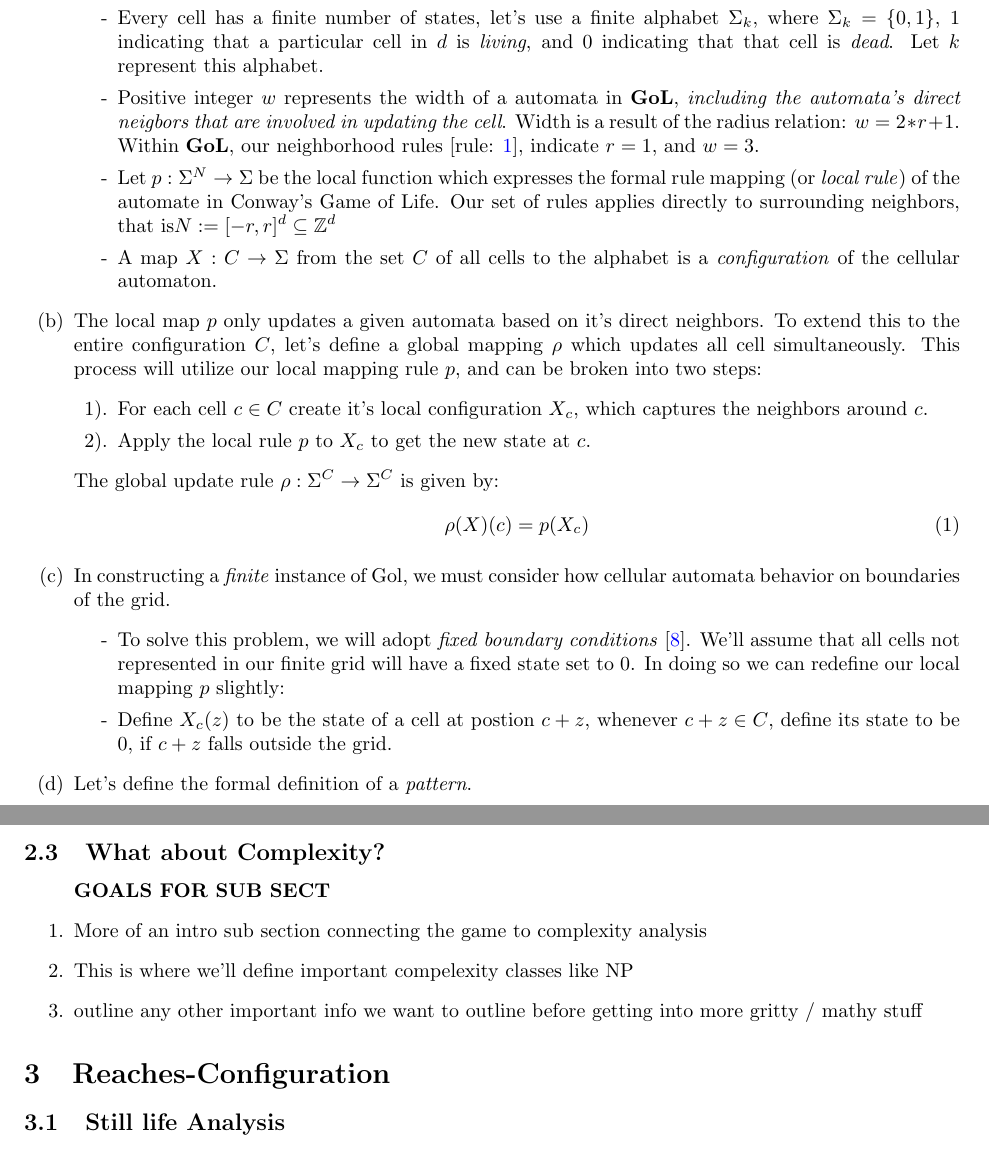
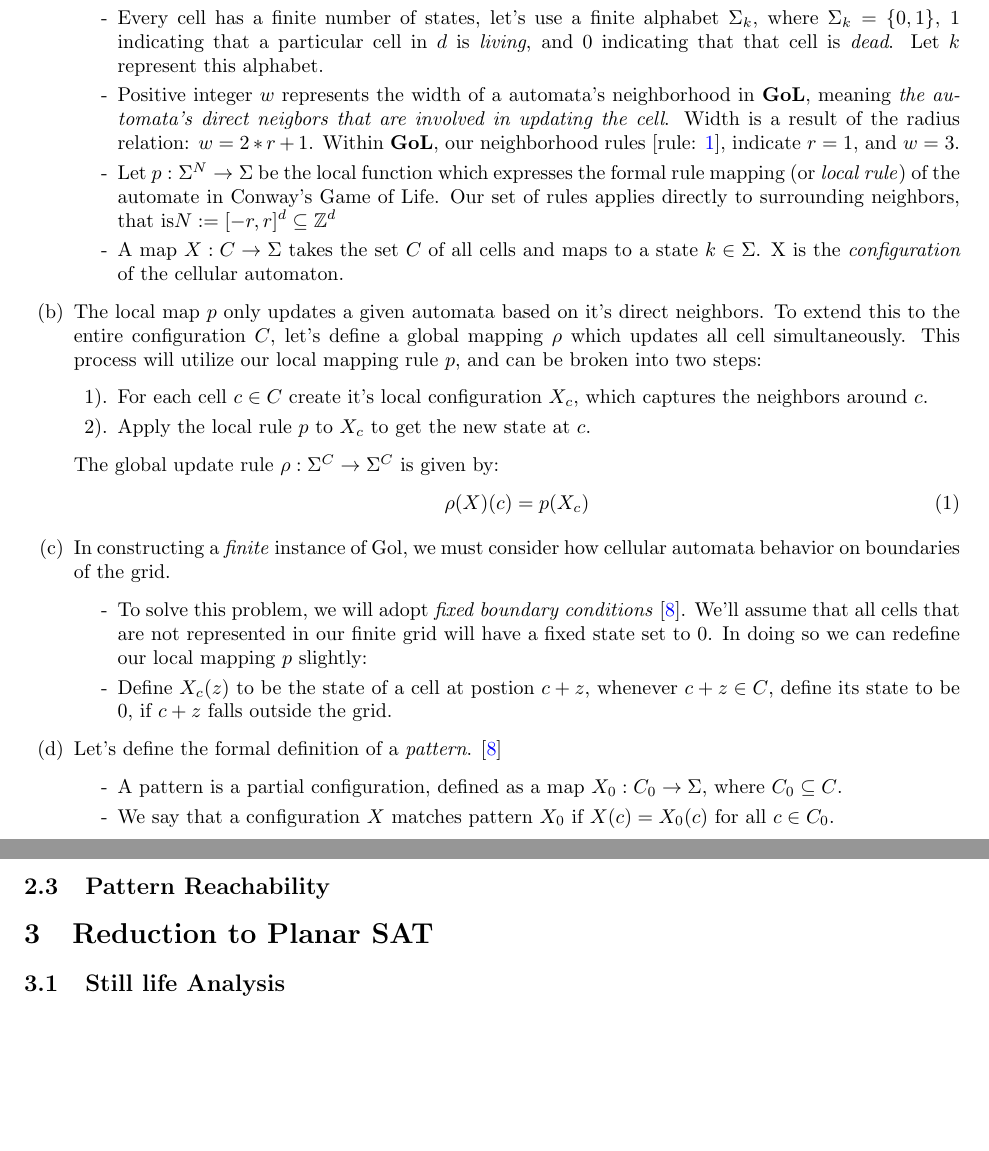
Before and after one commit to akgohain/csci3384_conway, a LaTeX document (write-up.tex): two parts of pages 4 and 5 of 5, joined at a grey line, cut so that both start at the same text, the shorter picture padded with empty space. Compiled offline with pdfLaTeX.

Commit message:
pattern def

```diff
--- a/write-up.tex
+++ b/write-up.tex
@@ -145,9 +145,9 @@ To begin, let's represent an instance of a cellular automata in Conway's Game of
     \begin{enumerate}
       \item[-] $d$ denotes the dimensions of the finite grid that the automata evolve in. In representing Conway's game of life, our dimensions space will be set to $d = 2$
       \item[-] Every cell has a finite number of states, let's use a finite alphabet $\Sigma_k$, where $\Sigma_k = \{0,1\}$, $1$ indicating that a particular cell in $d$ is \textit{living}, and $0$ indicating that that cell is \textit{dead}. Let $k$ represent this alphabet.
-      \item[-] Positive integer $w$ represents the width of a automata in \textbf{GoL}, \textit{including the automata's direct neigbors that are involved in updating the cell}. Width is a result of the radius relation: $w = 2*r +1$. Within \textbf{GoL}, our neighborhood rules [rule: \ref{rule_one}], indicate $r = 1$, and $w = 3$.
+      \item[-] Positive integer $w$ represents the width of a automata's neighborhood in \textbf{GoL}, meaning \textit{the automata's direct neigbors that are involved in updating the cell}. Width is a result of the radius relation: $w = 2*r +1$. Within \textbf{GoL}, our neighborhood rules [rule: \ref{rule_one}], indicate $r = 1$, and $w = 3$.
       \item[-] Let $p : \Sigma^N \to \Sigma$ be the local function which expresses the formal rule mapping (or \textit{local rule}) of the automate in Conway's Game of Life. Our set of rules applies directly to surrounding neighbors, that is$ N := [-r, r]^d \subseteq \mathbb{Z}^d $
-      \item[-] A map $ X : C \to \Sigma $ from the set $ C $ of all cells to the alphabet is a \emph{configuration} of the cellular automaton.
+      \item[-] A map $ X : C \to \Sigma $ takes the set $ C $ of all cells and maps to a state $ k \in \Sigma$. X is the \emph{configuration} of the cellular automaton.
     \end{enumerate}
       \item[(b)] The local map $p$ only updates a given automata based on it's direct neighbors. To extend this to the entire configuration $C$, let's define a global mapping $\rho$ which updates all cell simultaneously. This process will utilize our local mapping rule $p$, and  can be broken into two steps:
         \begin{enumerate}
@@ -160,20 +160,16 @@ To begin, let's represent an instance of a cellular automata in Conway's Game of
         \end {equation}
       \item[(c)] In constructing a \textit{finite} instance of Gol, we must consider how cellular automata behavior on boundaries of the grid.
         \begin{enumerate}
-          \item[-] To solve this problem, we will adopt \textit{fixed boundary conditions} \cite{SUTNER199587}. We'll assume that all cells not represented in our finite grid will have a fixed state set to $0$. In doing so we can redefine our local mapping $p$ slightly:
+          \item[-] To solve this problem, we will adopt \textit{fixed boundary conditions} \cite{SUTNER199587}. We'll assume that all cells that are not represented in our finite grid will have a fixed state set to $0$. In doing so we can redefine our local mapping $p$ slightly:
           \item[-] Define $X_c(z)$ to be the state of a cell at postion $c + z$, whenever $c + z \in C$, define its state to be 0, if $c + z$ falls outside the grid.
         \end{enumerate}
-      \item[(d)] Let's define the formal definition of a \textit{pattern}.
+      \item[(d)] Let's define the formal definition of a \textit{pattern}. \cite{SUTNER199587}
+        \begin{enumerate}
+           \item[-] A pattern is a partial configuration, defined as a map $X_0: C_0 \to \Sigma$, where $C_0 \subseteq C$.
+    \item[-] We say that a configuration $X$ matches pattern $X_0$ if $X(c) = X_0(c)$ for all $c \in C_0$.
+        \end{enumerate}
 \end{enumerate}
-\subsection{What about Complexity?}
-\begin{enumerate}
-  \item[] \textbf{GOALS FOR SUB SECT}
-  \item More of an intro sub section connecting the game to complexity analysis
-  \item This is where we'll define important compelexity classes like NP
-  \item outline any other important info we want to outline before getting into more gritty / mathy stuff
-
-\end{enumerate}
-
-\section{Reaches-Configuration}
+\subsection{Pattern Reachability}
+\section{Reduction to Planar SAT}
 
 \subsection{Still life Analysis}
```
Also changed, not shown: write-up.tex (9 more changed lines).
